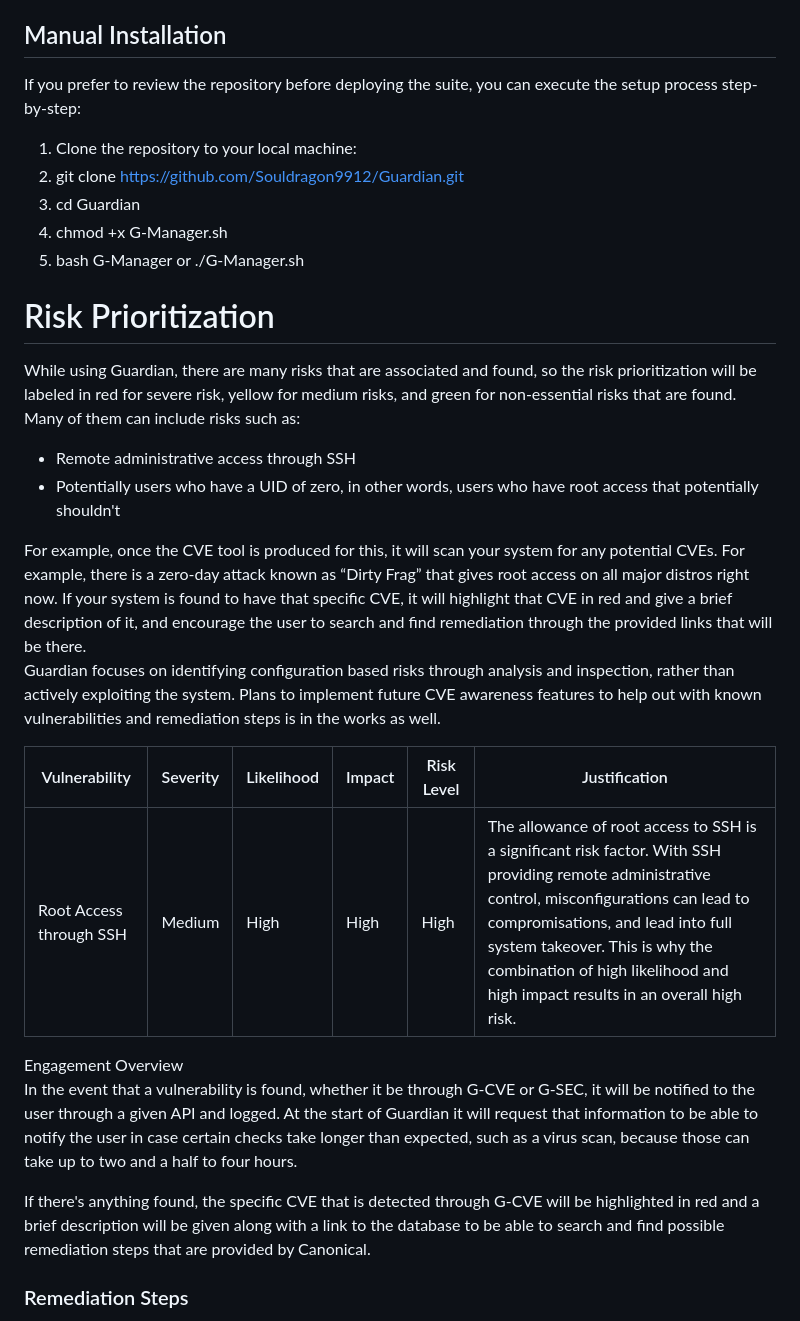
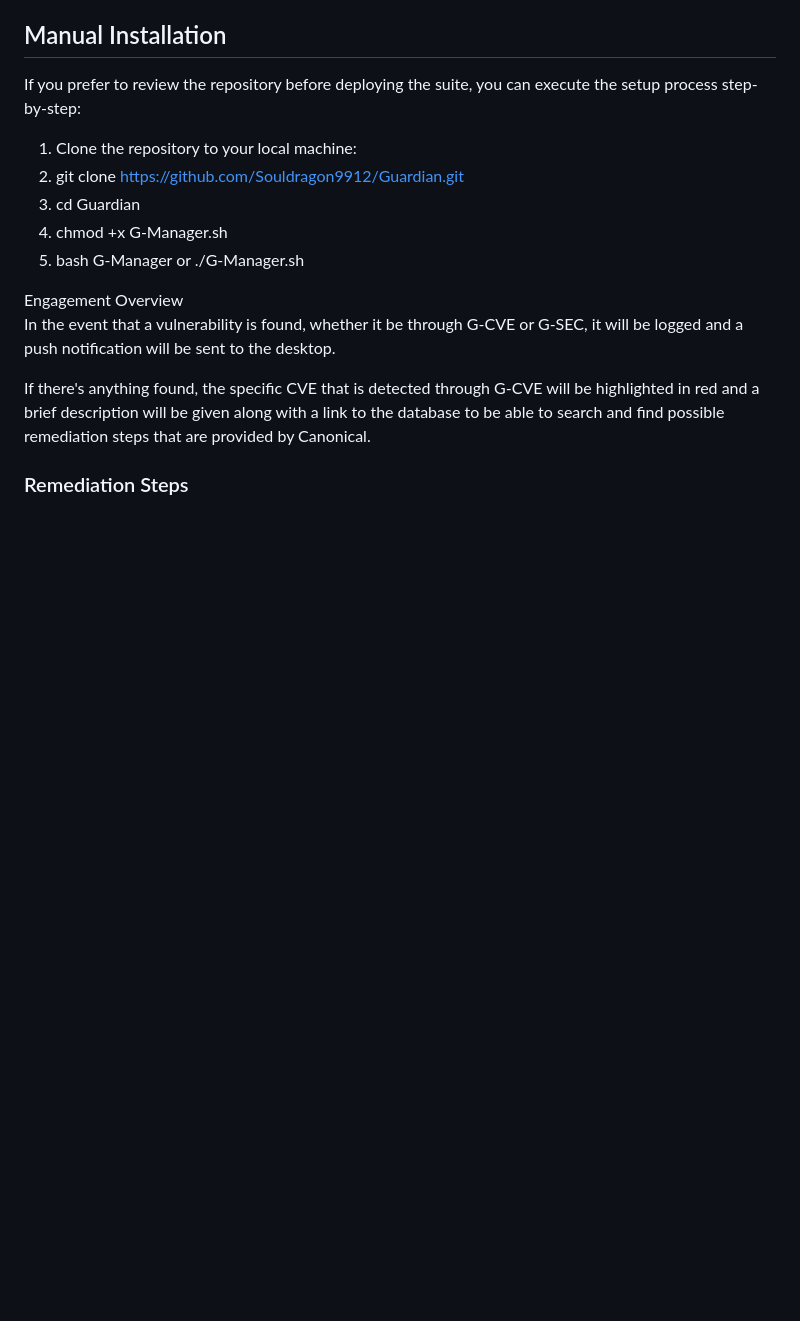
Before and after one commit to Souldragon9912/Guardian, a Markdown page: README.md, the part around the change. Rendered like a GitHub page; blank space fills up the shorter version.

```diff
--- a/README.md
+++ b/README.md
@@ -25,22 +25,8 @@ If you prefer to review the repository before deploying the suite, you can execu
 5. bash G-Manager or ./G-Manager.sh
 
 
-# Risk Prioritization
-
-While using Guardian, there are many risks that are associated and found, so the risk prioritization will be labeled in red for severe risk, yellow for medium risks, and green for non-essential risks that are found. Many of them can include risks such as:
-
-* Remote administrative access through SSH
-* Potentially users who have a UID of zero, in other words, users who have root access that potentially shouldn't
-
-For example, once the CVE tool is produced for this, it will scan your system for any potential CVEs. For example, there is a zero-day attack known as “Dirty Frag” that gives root access on all major distros right now. If your system is found to have that specific CVE, it will highlight that CVE in red and give a brief description of it, and encourage the user to search and find remediation through the provided links that will be there.
-Guardian focuses on identifying configuration based risks through analysis and inspection, rather than actively exploiting the system. Plans to implement future CVE awareness features to help out with known vulnerabilities and remediation steps is in the works as well.
-
-| Vulnerability | Severity | Likelihood | Impact | Risk Level | Justification |
-| ----- | ----- | ----- | ----- | ----- | ----- |
-| Root Access through SSH | Medium | High | High | High | The allowance of root access to SSH is a significant risk factor. With SSH providing remote administrative control, misconfigurations can lead to compromisations, and lead into full system takeover. This is why the combination of high likelihood and high impact results in an overall high risk. |
-
 Engagement Overview
-In the event that a vulnerability is found, whether it be through G-CVE or G-SEC, it will be notified to the user through a given API and logged. At the start of Guardian it will request that information to be able to notify the user in case certain checks take longer than expected, such as a virus scan, because those can take up to two and a half to four hours.
+In the event that a vulnerability is found, whether it be through G-CVE or G-SEC, it will be logged and a push notification will be sent to the desktop.
 
 If there's anything found, the specific CVE that is detected through G-CVE will be highlighted in red and a brief description will be given along with a link to the database to be able to search and find possible remediation steps that are provided by Canonical.
 
```
